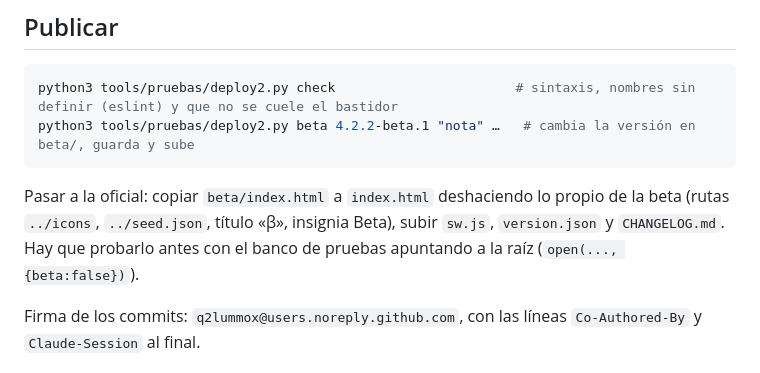
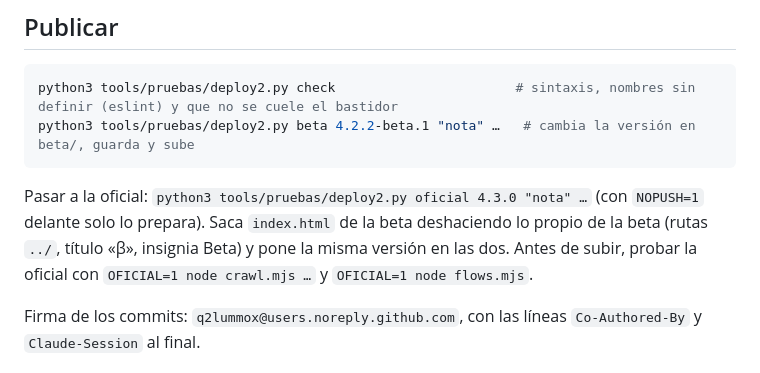
Before and after one commit to Q2Lummox/touareg-taller, a Markdown page: docs/MAPA.md, the part around the change. Drawn GitHub-style.

````diff
--- a/docs/MAPA.md
+++ b/docs/MAPA.md
@@ -35,7 +35,7 @@ python3 tools/pruebas/deploy2.py check                       # sintaxis, nombres
 python3 tools/pruebas/deploy2.py beta 4.2.2-beta.1 "nota" …   # cambia la versión en beta/, guarda y sube
 ```
 
-Pasar a la oficial: copiar `beta/index.html` a `index.html` deshaciendo lo propio de la beta (rutas `../icons`, `../seed.json`, título «β», insignia Beta), subir `sw.js`, `version.json` y `CHANGELOG.md`. Hay que probarlo antes con el banco de pruebas apuntando a la raíz (`open(..., {beta:false})`).
+Pasar a la oficial: `python3 tools/pruebas/deploy2.py oficial 4.3.0 "nota" …` (con `NOPUSH=1` delante solo lo prepara). Saca `index.html` de la beta deshaciendo lo propio de la beta (rutas `../`, título «β», insignia Beta) y pone la misma versión en las dos. Antes de subir, probar la oficial con `OFICIAL=1 node crawl.mjs …` y `OFICIAL=1 node flows.mjs`.
 
 Firma de los commits: `q2lummox@users.noreply.github.com`, con las líneas `Co-Authored-By` y `Claude-Session` al final.
 
````
Also changed, not shown: docs/PENDIENTES.md (+3 -4 lines).
